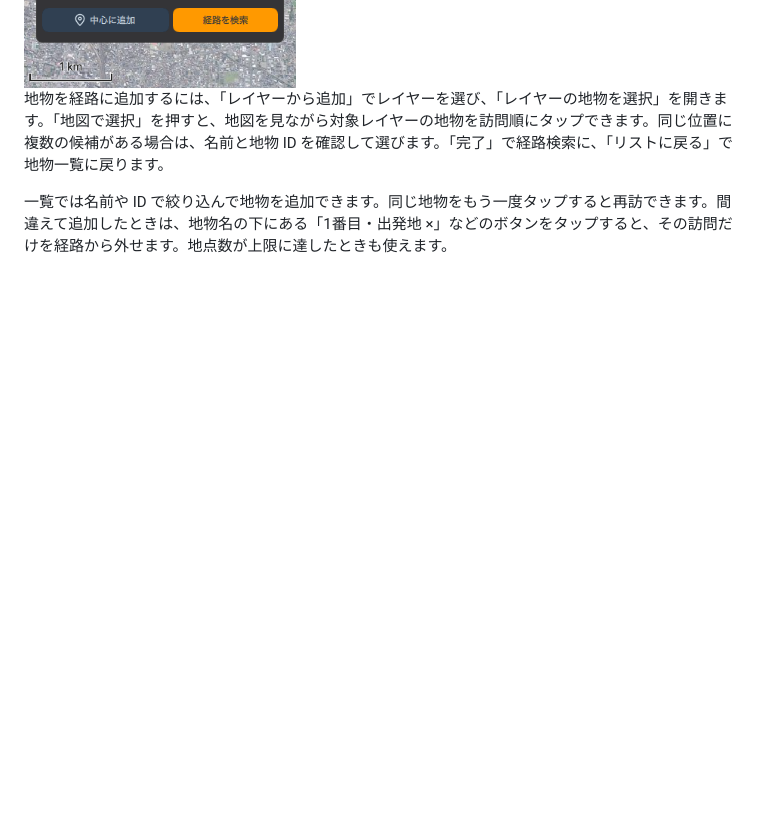
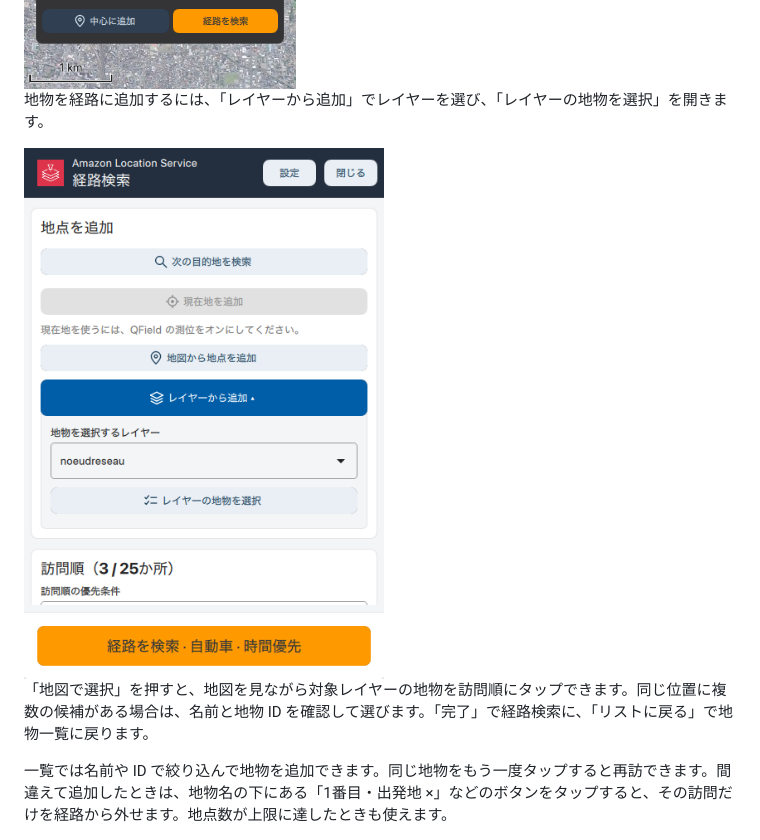
Before and after one commit to Yamazaki-Kei7/qfield-amazonlocationservice, a Markdown page: README.ja.md, the part around the change. GitHub-like rendering; pictures changed too: img/route-layer-options-ja.png (added); blank space fills up the shorter version.

Commit message:
Group route settings and nest layer selection controls

```diff
--- a/README.ja.md
+++ b/README.ja.md
@@ -43,7 +43,11 @@ QField の地図で地名や住所を検索し、現在地から目的地まで
 
 <img src="img/map-stop-selection-ja.png" alt="地図の中央にオレンジ色の照準、下部に地点追加の案内と「中心に追加」「経路を検索」ボタンが表示された画面" width="360">
 
-地物を経路に追加するには、「レイヤーから追加」でレイヤーを選び、「レイヤーの地物を選択」を開きます。「地図で選択」を押すと、地図を見ながら対象レイヤーの地物を訪問順にタップできます。同じ位置に複数の候補がある場合は、名前と地物 ID を確認して選びます。「完了」で経路検索に、「リストに戻る」で地物一覧に戻ります。
+地物を経路に追加するには、「レイヤーから追加」でレイヤーを選び、「レイヤーの地物を選択」を開きます。
+
+<img src="img/route-layer-options-ja.png" alt="「地点を追加」の中で「レイヤーから追加」を展開し、対象レイヤーの選択欄と「レイヤーの地物を選択」ボタンが表示された経路検索画面" width="360">
+
+「地図で選択」を押すと、地図を見ながら対象レイヤーの地物を訪問順にタップできます。同じ位置に複数の候補がある場合は、名前と地物 ID を確認して選びます。「完了」で経路検索に、「リストに戻る」で地物一覧に戻ります。
 
 一覧では名前や ID で絞り込んで地物を追加できます。同じ地物をもう一度タップすると再訪できます。間違えて追加したときは、地物名の下にある「1番目・出発地 ×」などのボタンをタップすると、その訪問だけを経路から外せます。地点数が上限に達したときも使えます。
 
```
Also changed, not shown: img/travel-modes-dark.png, img/travel-modes.png, img/visit-order-editor.png, 6 other files.
